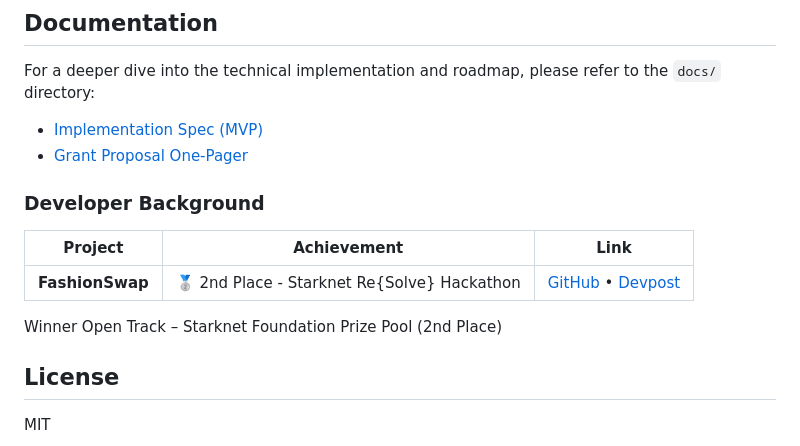
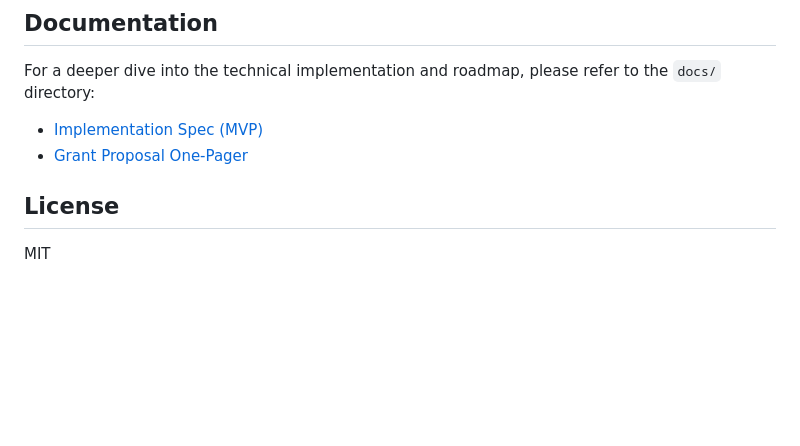
Before and after one commit to LevCey/Enlivora, a Markdown page: README.md, the part around the change. GitHub-like rendering; blank space fills up the shorter version.

```diff
--- a/README.md
+++ b/README.md
@@ -174,14 +174,6 @@ For a deeper dive into the technical implementation and roadmap, please refer to
 *   [Implementation Spec (MVP)](docs/SPEC.md)
 *   [Grant Proposal One-Pager](docs/Grant_One-Pager.md)
 
-### Developer Background
-
-| Project | Achievement | Link |
-|---------|-------------|------|
-| **FashionSwap** | 🥈 2nd Place - Starknet Re{Solve} Hackathon | [GitHub](https://github.com/LevCey/FashionSwap) • [Devpost](https://devpost.com/software/fashionswap) |
-Winner Open Track – Starknet Foundation Prize Pool (2nd Place)
-
-
 
 ## License
 
```
